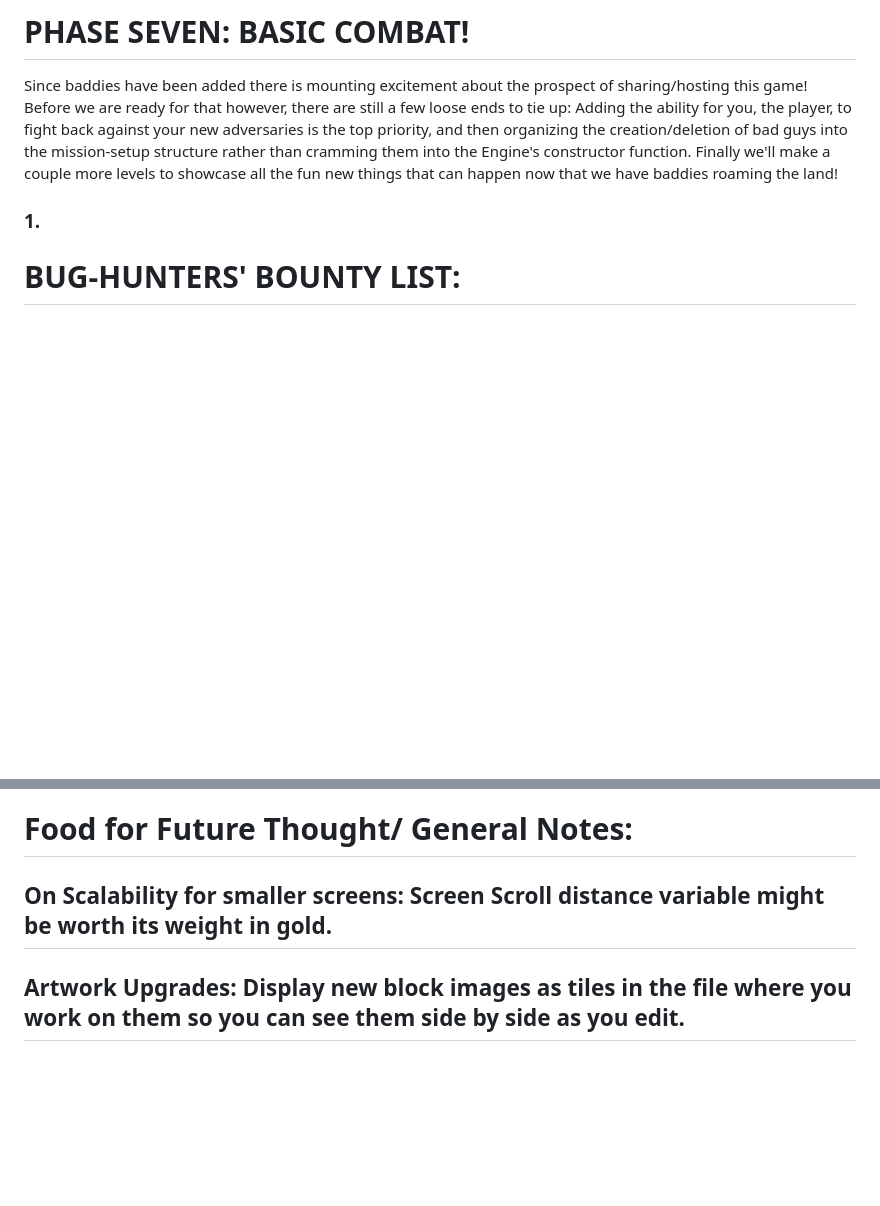
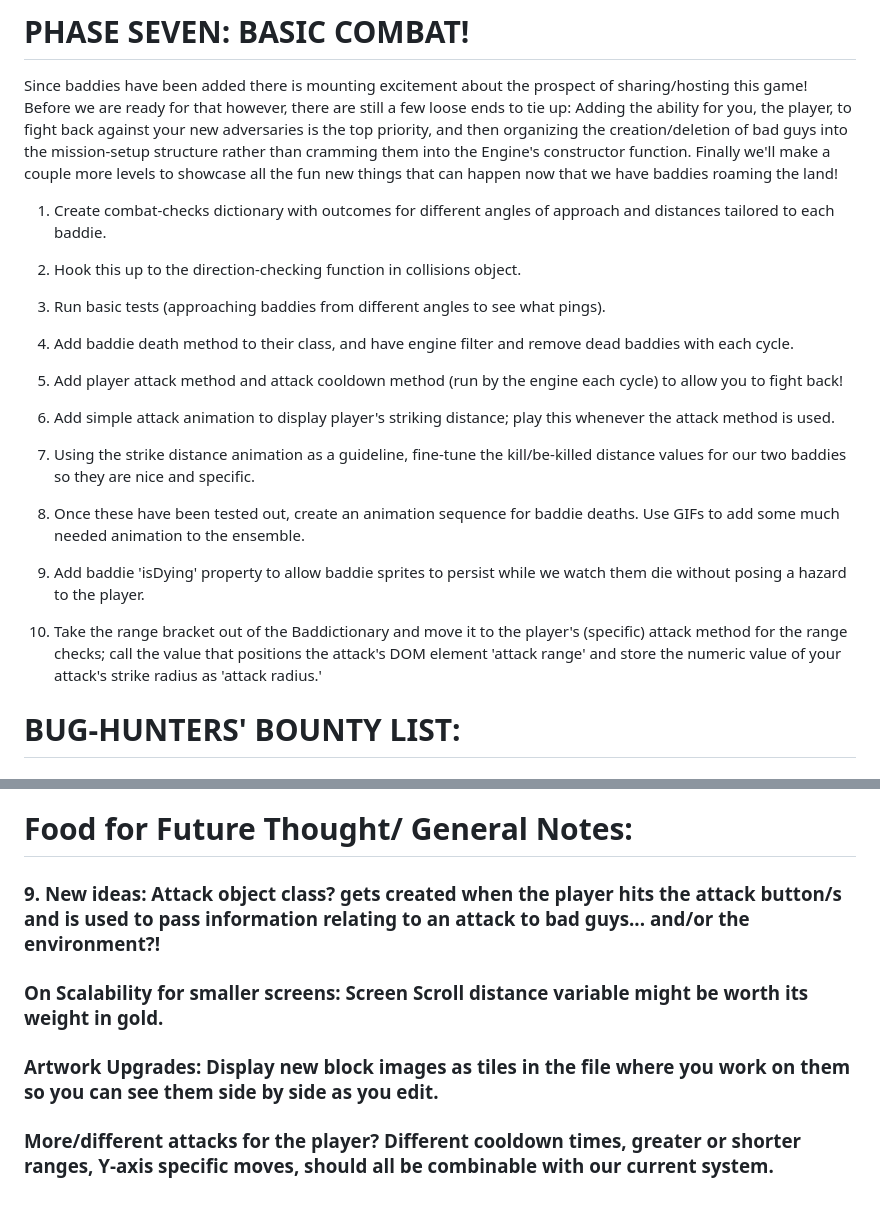
Before and after one commit to dan-atack/BlockLand, a Markdown page: changelog.md, 2 parts joined by grey strips. Rendered like a GitHub page; blank space fills up the shorter version.

Commit message:
Combat system operational

```diff
--- a/changelog.md
+++ b/changelog.md
@@ -338,7 +338,25 @@ Start by drawing one Draw.io chart of the villain's interaction with the existin
 
 Since baddies have been added there is mounting excitement about the prospect of sharing/hosting this game! Before we are ready for that however, there are still a few loose ends to tie up: Adding the ability for you, the player, to fight back against your new adversaries is the top priority, and then organizing the creation/deletion of bad guys into the mission-setup structure rather than cramming them into the Engine's constructor function. Finally we'll make a couple more levels to showcase all the fun new things that can happen now that we have baddies roaming the land!
 
-### 1.
+1. Create combat-checks dictionary with outcomes for different angles of approach and distances tailored to each baddie.
+
+2. Hook this up to the direction-checking function in collisions object.
+
+3. Run basic tests (approaching baddies from different angles to see what pings).
+
+4. Add baddie death method to their class, and have engine filter and remove dead baddies with each cycle.
+
+5. Add player attack method and attack cooldown method (run by the engine each cycle) to allow you to fight back!
+
+6. Add simple attack animation to display player's striking distance; play this whenever the attack method is used.
+
+7. Using the strike distance animation as a guideline, fine-tune the kill/be-killed distance values for our two baddies so they are nice and specific.
+
+8. Once these have been tested out, create an animation sequence for baddie deaths. Use GIFs to add some much needed animation to the ensemble.
+
+9. Add baddie 'isDying' property to allow baddie sprites to persist while we watch them die without posing a hazard to the player.
+
+10. Take the range bracket out of the Baddictionary and move it to the player's (specific) attack method for the range checks; call the value that positions the attack's DOM element 'attack range' and store the numeric value of your attack's strike radius as 'attack radius.'
 
 # BUG-HUNTERS' BOUNTY LIST:
 
@@ -356,6 +374,10 @@ Since baddies have been added there is mounting excitement about the prospect of
 
 # Food for Future Thought/ General Notes:
 
-## On Scalability for smaller screens: Screen Scroll distance variable might be worth its weight in gold.
+### 9. New ideas: Attack object class? gets created when the player hits the attack button/s and is used to pass information relating to an attack to bad guys... and/or the environment?!
 
-## Artwork Upgrades: Display new block images as tiles in the file where you work on them so you can see them side by side as you edit.
+### On Scalability for smaller screens: Screen Scroll distance variable might be worth its weight in gold.
+
+### Artwork Upgrades: Display new block images as tiles in the file where you work on them so you can see them side by side as you edit.
+
+### More/different attacks for the player? Different cooldown times, greater or shorter ranges, Y-axis specific moves, should all be combinable with our current system.
```
Also changed, not shown: public/assets/effects/proto_slash.png (added), public/assets/effects/slash.png (added), 10 other files.
